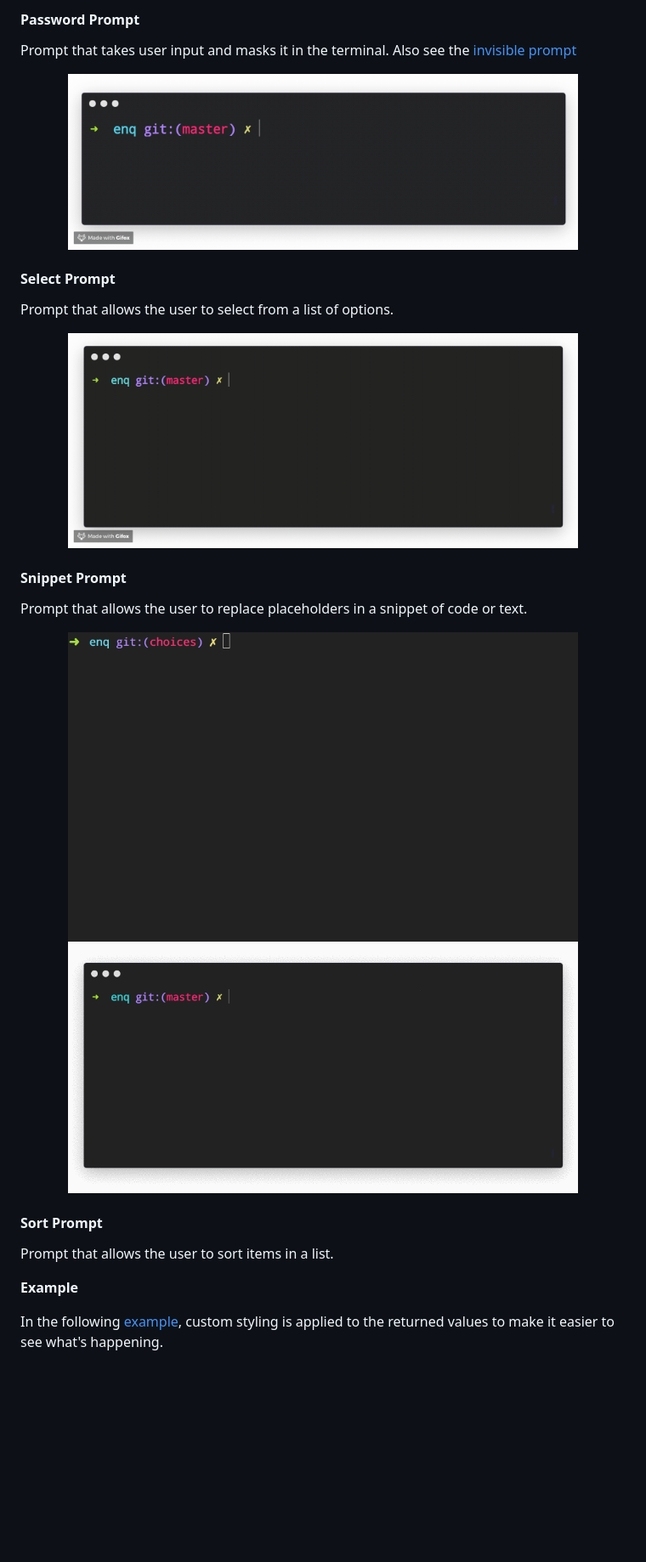
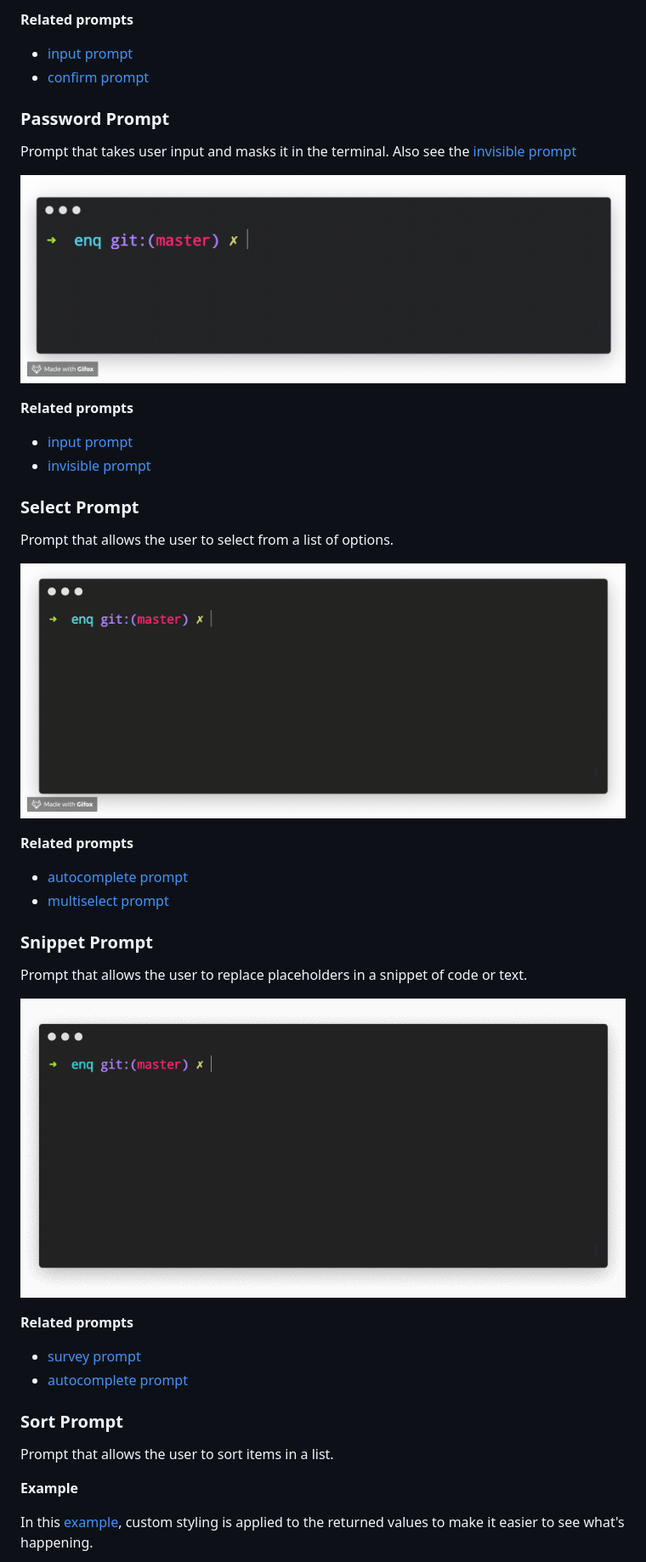
Before and after one commit to enquirer/enquirer, a Markdown page: .verb.md, the part around the change printed below. Shown: that part at 85% size. Rendered like a GitHub page; pictures changed too: media/snippet-prompt.gif, media/snippet-prompt2.gif (deleted); blank space fills up the shorter version.

```diff
--- a/.verb.md
+++ b/.verb.md
@@ -198,36 +231,55 @@ Prompt that takes a number as input.
 </p>
 
-#### Password Prompt
+**Related prompts**
+
+- [input prompt](#input-prompt)
+- [confirm prompt](#confirm-prompt)
+
+### Password Prompt
 
 Prompt that takes user input and masks it in the terminal. Also see the [invisible prompt](#invisible-prompt)
 
 <p align="center">
-  <img src="https://github.com/enquirer/enquirer/raw/master/media/password-prompt.gif" alt="Prompts" width="600">
+  <img src="https://github.com/enquirer/enquirer/raw/master/media/password-prompt.gif" alt="Enquirer Password Prompt" width="750">
 </p>
 
-#### Select Prompt
+**Related prompts**
+
+- [input prompt](#input-prompt)
+- [invisible prompt](#invisible-prompt)
+
+### Select Prompt
 
 Prompt that allows the user to select from a list of options.
 
 <p align="center">
-  <img src="https://github.com/enquirer/enquirer/raw/master/media/select-prompt.gif" alt="Prompts" width="600">
+  <img src="https://github.com/enquirer/enquirer/raw/master/media/select-prompt.gif" alt="Enquirer Select Prompt" width="750">
 </p>
 
-#### Snippet Prompt
+**Related prompts**
+
+- [autocomplete prompt](#autocomplete-prompt)
+- [multiselect prompt](#multiselect-prompt)
+
+### Snippet Prompt
 
 Prompt that allows the user to replace placeholders in a snippet of code or text.
 
 <p align="center">
-  <img src="https://github.com/enquirer/enquirer/raw/master/media/snippet-prompt.gif" alt="Prompts" width="600">
-  <img src="https://github.com/enquirer/enquirer/raw/master/media/snippet-prompt2.gif" alt="Prompts" width="600">
+  <img src="https://github.com/enquirer/enquirer/raw/master/media/snippet-prompt.gif" alt="Prompts" width="750">
 </p>
 
-#### Sort Prompt
+**Related prompts**
+
+- [survey prompt](#survey-prompt)
+- [autocomplete prompt](#autocomplete-prompt)
+
+### Sort Prompt
 
 Prompt that allows the user to sort items in a list.
 
 **Example**
 
-In the following [example](https://github.com/enquirer/enquirer/raw/master/examples/sort/prompt.js), custom styling is applied to the returned values to make it easier to see what's happening.
+In this [example](https://github.com/enquirer/enquirer/raw/master/examples/sort/prompt.js), custom styling is applied to the returned values to make it easier to see what's happening.
 
 <p align="center">
```
Also changed, not shown: other parts of .verb.md (+68 -26 lines), 1 other file.
